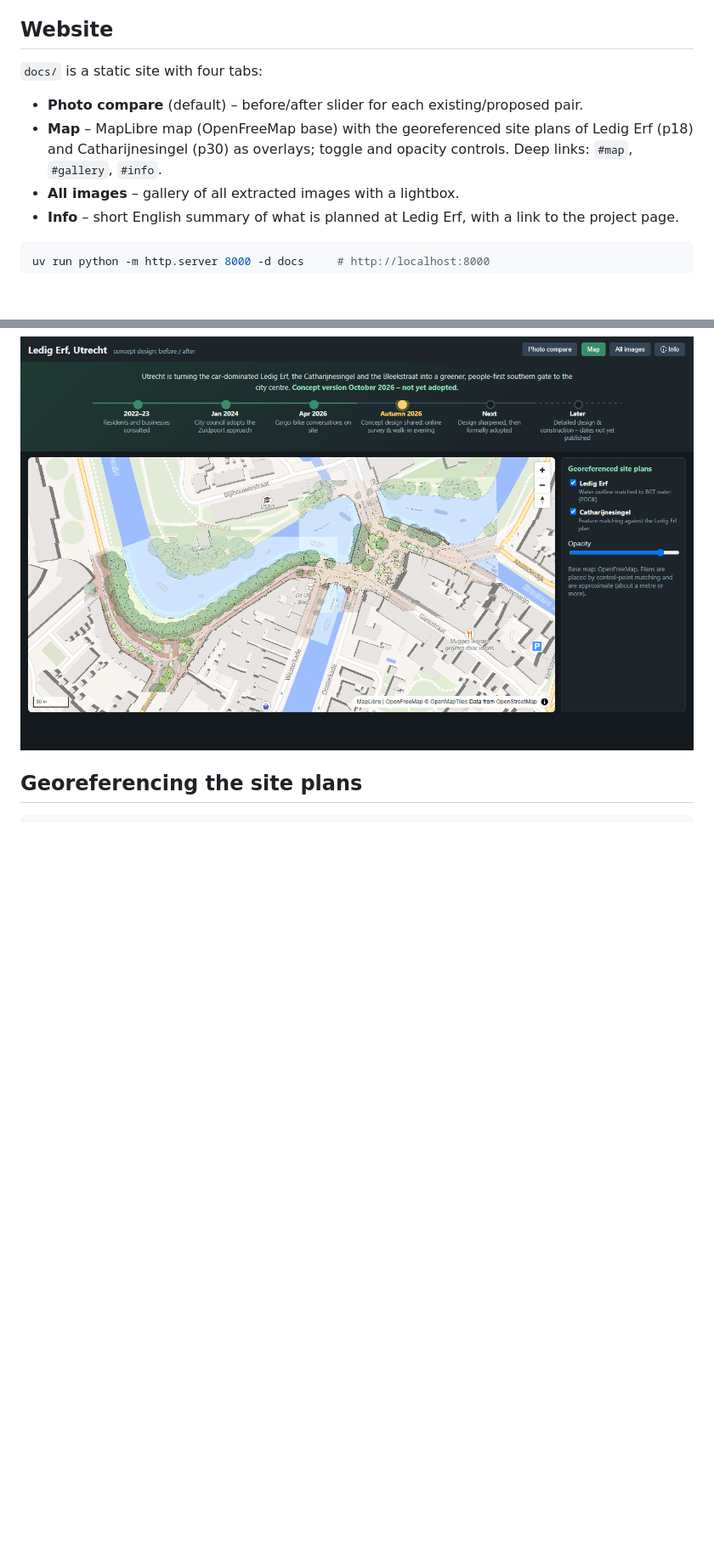
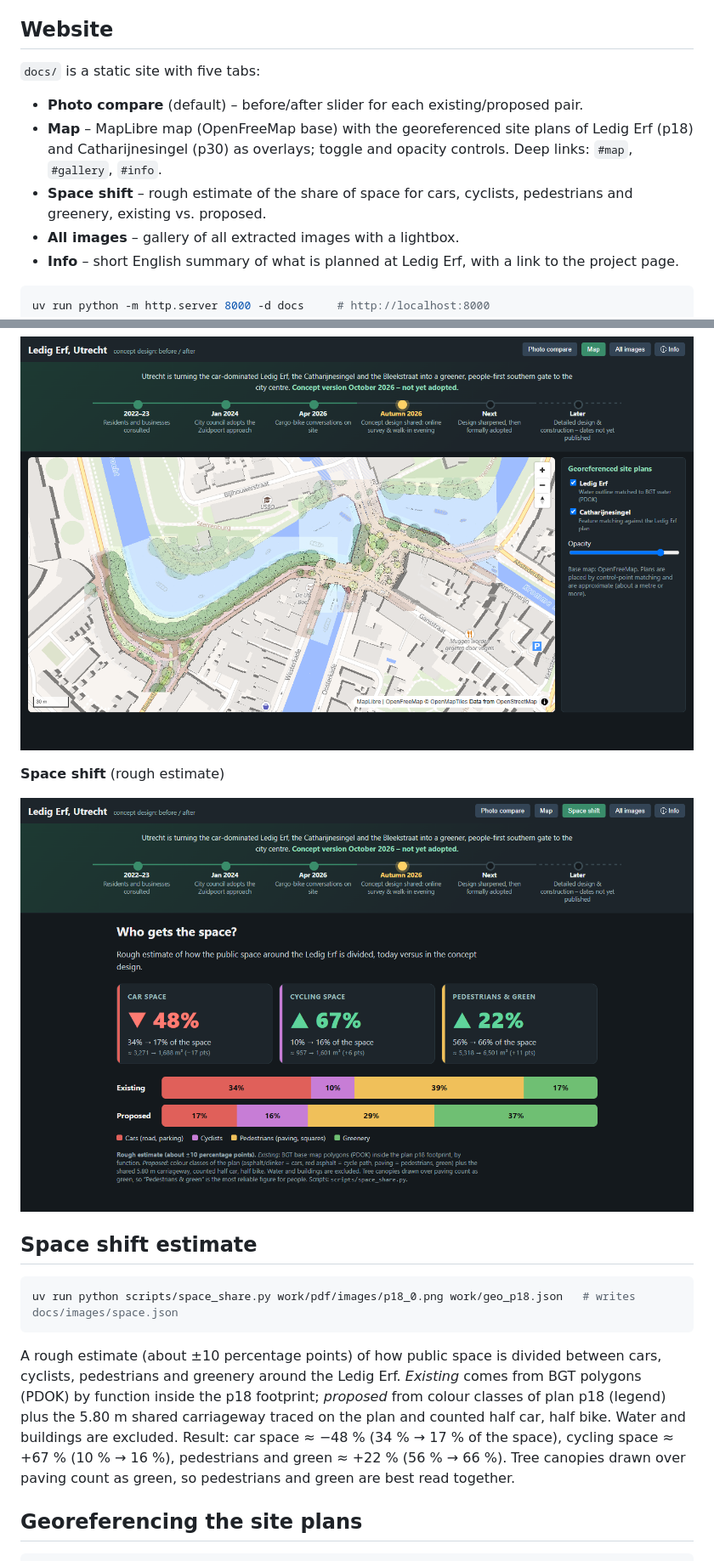
Before and after one commit to bertt/ledigerf, a Markdown page: README.md, 2 parts joined by grey strips. Shown at 85% size. GitHub-like rendering; pictures changed too: screenshots/space.png (added); blank space fills up the shorter version.

Commit message:
Add Space shift tab with rough car/bike/pedestrian space estimate
Co-authored-by: Copilot <223556219+Copilot@users.noreply.github.com>

````diff
--- a/README.md
+++ b/README.md
@@ -23,10 +23,11 @@ uv run python scripts/make_gallery.py      # web JPEGs + docs/images/gallery.jso
 
 ## Website
 
-`docs/` is a static site with four tabs:
+`docs/` is a static site with five tabs:
 
 - **Photo compare** (default) – before/after slider for each existing/proposed pair.
 - **Map** – MapLibre map (OpenFreeMap base) with the georeferenced site plans of Ledig Erf (p18) and Catharijnesingel (p30) as overlays; toggle and opacity controls. Deep links: `#map`, `#gallery`, `#info`.
+- **Space shift** – rough estimate of the share of space for cars, cyclists, pedestrians and greenery, existing vs. proposed.
 - **All images** – gallery of all extracted images with a lightbox.
 - **Info** – short English summary of what is planned at Ledig Erf, with a link to the project page.
 
@@ -43,6 +44,18 @@ uv run python -m http.server 8000 -d docs     # http://localhost:8000
 **Map** (georeferenced site plans on OpenFreeMap)
 
 ![Map tab](screenshots/map.png)
+
+**Space shift** (rough estimate)
+
+![Space shift tab](screenshots/space.png)
+
+## Space shift estimate
+
+```powershell
+uv run python scripts/space_share.py work/pdf/images/p18_0.png work/geo_p18.json   # writes docs/images/space.json
+```
+
+A rough estimate (about ±10 percentage points) of how public space is divided between cars, cyclists, pedestrians and greenery around the Ledig Erf. *Existing* comes from BGT polygons (PDOK) by function inside the p18 footprint; *proposed* from colour classes of plan p18 (legend) plus the 5.80 m shared carriageway traced on the plan and counted half car, half bike. Water and buildings are excluded. Result: car space ≈ −48 % (34 % → 17 % of the space), cycling space ≈ +67 % (10 % → 16 %), pedestrians and green ≈ +22 % (56 % → 66 %). Tree canopies drawn over paving count as green, so pedestrians and green are best read together.
 
 ## Georeferencing the site plans
 
````
Also changed, not shown: 5 other files.
